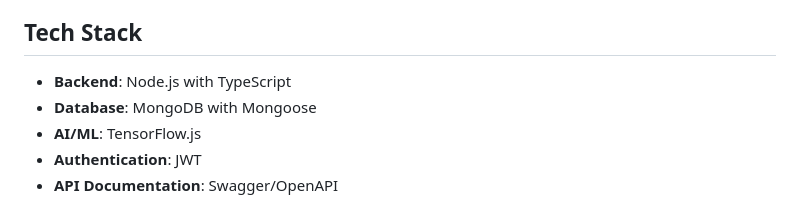
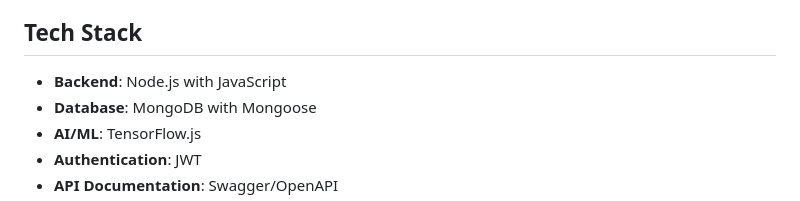
Before and after one commit to VersatileFusion/Artificial-Intelligent-Project-Manager, a Markdown page: README.md, the part around the change. Rendered like a GitHub page.

Commit message:
Updated README.md to correctly show JavaScript instead of TypeScript in tech stack

```diff
--- a/README.md
+++ b/README.md
@@ -26,7 +26,7 @@ The AI Project Manager is designed to solve common project management challenges
 
 ## Tech Stack
 
-- **Backend**: Node.js with TypeScript
+- **Backend**: Node.js with JavaScript
 - **Database**: MongoDB with Mongoose
 - **AI/ML**: TensorFlow.js
 - **Authentication**: JWT
```
